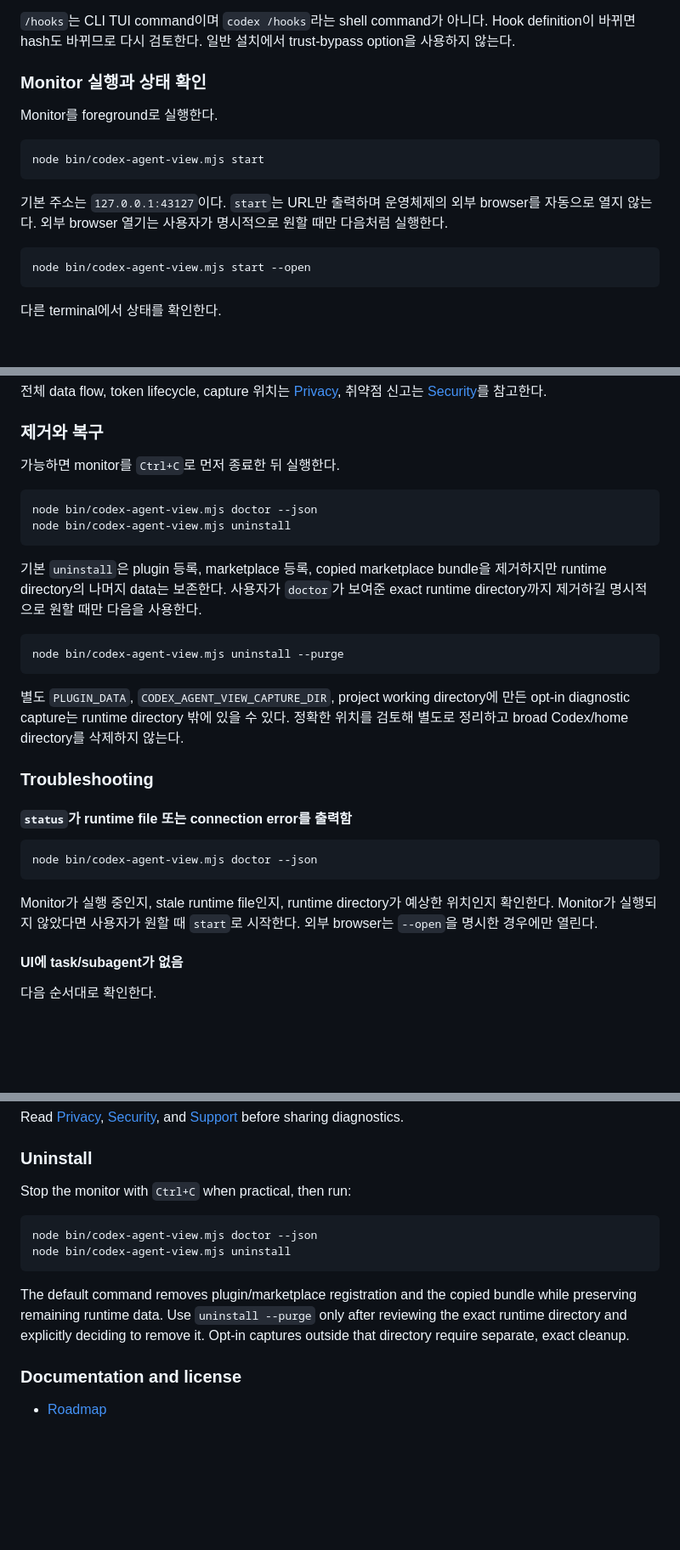
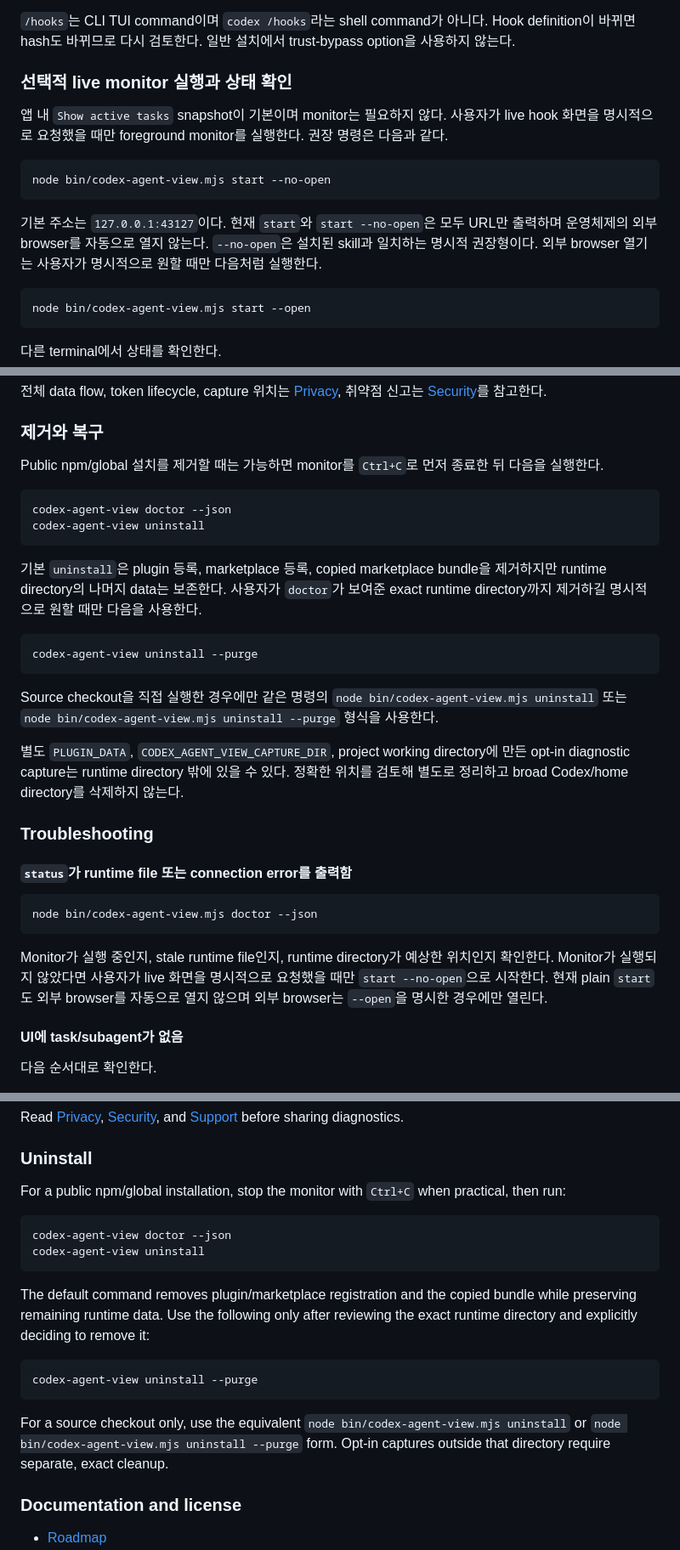
Before and after one commit to JunhoYoon95/codex-agent-view, a Markdown page: README.md, 3 parts joined by grey strips. Shown at 85% size. Drawn GitHub-style; blank space fills up the shorter version.

Commit message:
docs: Codex 앱 중심 사용 흐름 명확화
앱 내 task snapshot을 기본 사용 방식으로 분명히 하고 live monitor는 명시적으로 요청한 경우에만 실행하도록 안내를 정리합니다.

공개 npm 설치와 source checkout의 제거 명령을 구분하고, 권장 실행 명령을 start --no-open으로 통일해 설치된 plugin skill과 README의 한국어·영문 설명을 일치시킵니다.

````diff
--- a/README.md
+++ b/README.md
@@ -124,15 +124,15 @@ node bin/codex-agent-view.mjs install
 
 `/hooks`는 CLI TUI command이며 `codex /hooks`라는 shell command가 아니다. Hook definition이 바뀌면 hash도 바뀌므로 다시 검토한다. 일반 설치에서 trust-bypass option을 사용하지 않는다.
 
-### Monitor 실행과 상태 확인
+### 선택적 live monitor 실행과 상태 확인
 
-Monitor를 foreground로 실행한다.
+앱 내 `Show active tasks` snapshot이 기본이며 monitor는 필요하지 않다. 사용자가 live hook 화면을 명시적으로 요청했을 때만 foreground monitor를 실행한다. 권장 명령은 다음과 같다.
 
 ```bash
-node bin/codex-agent-view.mjs start
+node bin/codex-agent-view.mjs start --no-open
 ```
 
-기본 주소는 `127.0.0.1:43127`이다. `start`는 URL만 출력하며 운영체제의 외부 browser를 자동으로 열지 않는다. 외부 browser 열기는 사용자가 명시적으로 원할 때만 다음처럼 실행한다.
+기본 주소는 `127.0.0.1:43127`이다. 현재 `start`와 `start --no-open`은 모두 URL만 출력하며 운영체제의 외부 browser를 자동으로 열지 않는다. `--no-open`은 설치된 skill과 일치하는 명시적 권장형이다. 외부 browser 열기는 사용자가 명시적으로 원할 때만 다음처럼 실행한다.
 
 ```bash
 node bin/codex-agent-view.mjs start --open
@@ -191,18 +193,20 @@ npm install 자체는 Codex 설정을 자동 변경하지 않는다. `install` c
 
 ### 제거와 복구
 
-가능하면 monitor를 `Ctrl+C`로 먼저 종료한 뒤 실행한다.
+Public npm/global 설치를 제거할 때는 가능하면 monitor를 `Ctrl+C`로 먼저 종료한 뒤 다음을 실행한다.
 
 ```bash
-node bin/codex-agent-view.mjs doctor --json
-node bin/codex-agent-view.mjs uninstall
+codex-agent-view doctor --json
+codex-agent-view uninstall
 ```
 
 기본 `uninstall`은 plugin 등록, marketplace 등록, copied marketplace bundle을 제거하지만 runtime directory의 나머지 data는 보존한다. 사용자가 `doctor`가 보여준 exact runtime directory까지 제거하길 명시적으로 원할 때만 다음을 사용한다.
 
 ```bash
-node bin/codex-agent-view.mjs uninstall --purge
+codex-agent-view uninstall --purge
 ```
+
+Source checkout을 직접 실행한 경우에만 같은 명령의 `node bin/codex-agent-view.mjs uninstall` 또는 `node bin/codex-agent-view.mjs uninstall --purge` 형식을 사용한다.
 
 별도 `PLUGIN_DATA`, `CODEX_AGENT_VIEW_CAPTURE_DIR`, project working directory에 만든 opt-in diagnostic capture는 runtime directory 밖에 있을 수 있다. 정확한 위치를 검토해 별도로 정리하고 broad Codex/home directory를 삭제하지 않는다.
 
@@ -214,7 +218,7 @@ node bin/codex-agent-view.mjs uninstall --purge
 node bin/codex-agent-view.mjs doctor --json
 ```
 
-Monitor가 실행 중인지, stale runtime file인지, runtime directory가 예상한 위치인지 확인한다. Monitor가 실행되지 않았다면 사용자가 원할 때 `start`로 시작한다. 외부 browser는 `--open`을 명시한 경우에만 열린다.
+Monitor가 실행 중인지, stale runtime file인지, runtime directory가 예상한 위치인지 확인한다. Monitor가 실행되지 않았다면 사용자가 live 화면을 명시적으로 요청했을 때만 `start --no-open`으로 시작한다. 현재 plain `start`도 외부 browser를 자동으로 열지 않으며 외부 browser는 `--open`을 명시한 경우에만 열린다.
 
 #### UI에 task/subagent가 없음
 
@@ -391,14 +397,20 @@ Read [Privacy](docs/privacy.md), [Security](SECURITY.md), and [Support](SUPPORT.
 
 ### Uninstall
 
-Stop the monitor with `Ctrl+C` when practical, then run:
+For a public npm/global installation, stop the monitor with `Ctrl+C` when practical, then run:
 
 ```bash
-node bin/codex-agent-view.mjs doctor --json
-node bin/codex-agent-view.mjs uninstall
+codex-agent-view doctor --json
+codex-agent-view uninstall
 ```
 
-The default command removes plugin/marketplace registration and the copied bundle while preserving remaining runtime data. Use `uninstall --purge` only after reviewing the exact runtime directory and explicitly deciding to remove it. Opt-in captures outside that directory require separate, exact cleanup.
+The default command removes plugin/marketplace registration and the copied bundle while preserving remaining runtime data. Use the following only after reviewing the exact runtime directory and explicitly deciding to remove it:
+
+```bash
+codex-agent-view uninstall --purge
+```
+
+For a source checkout only, use the equivalent `node bin/codex-agent-view.mjs uninstall` or `node bin/codex-agent-view.mjs uninstall --purge` form. Opt-in captures outside that directory require separate, exact cleanup.
 
 ### Documentation and license
 
````
Also changed, not shown: other parts of README.md (+11 -7 lines).
